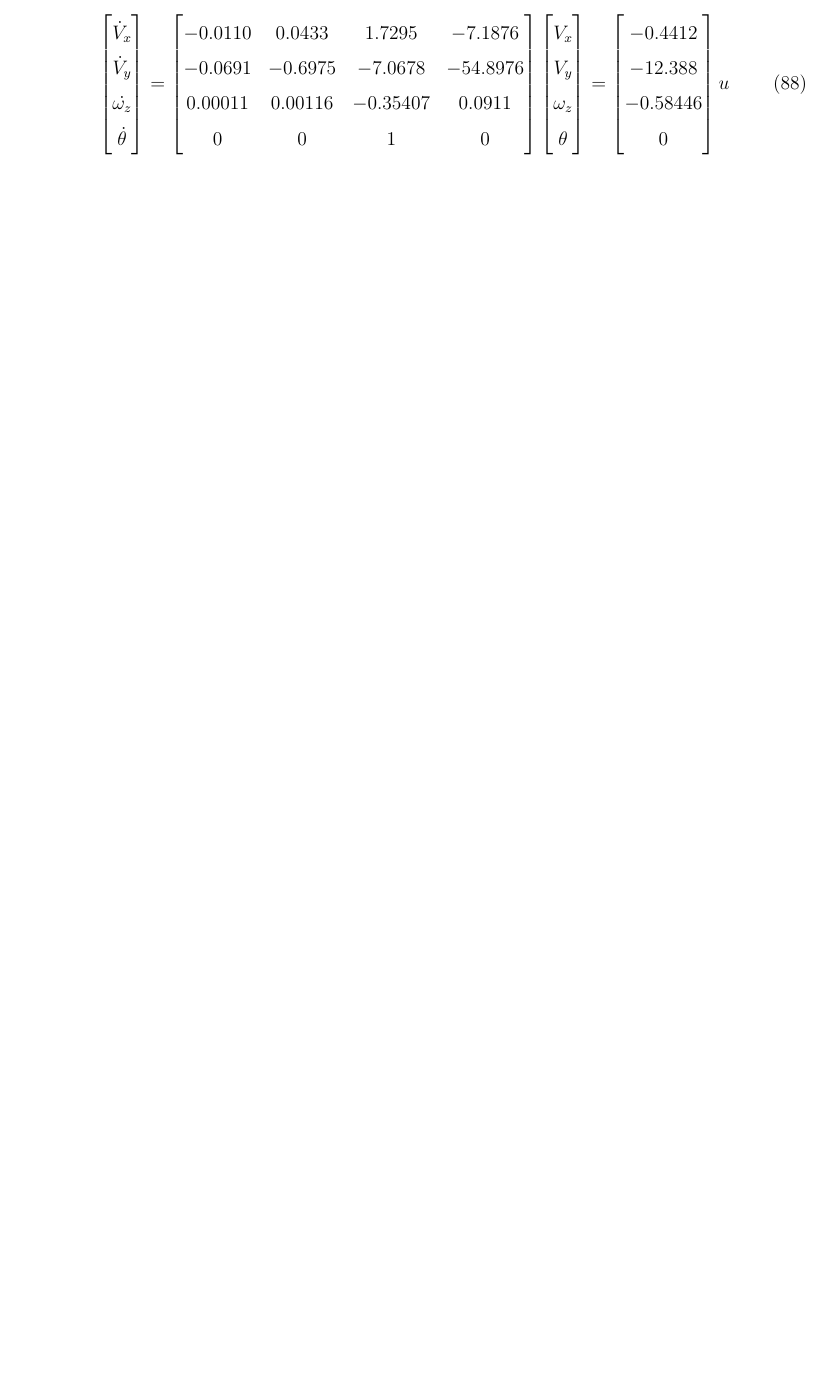
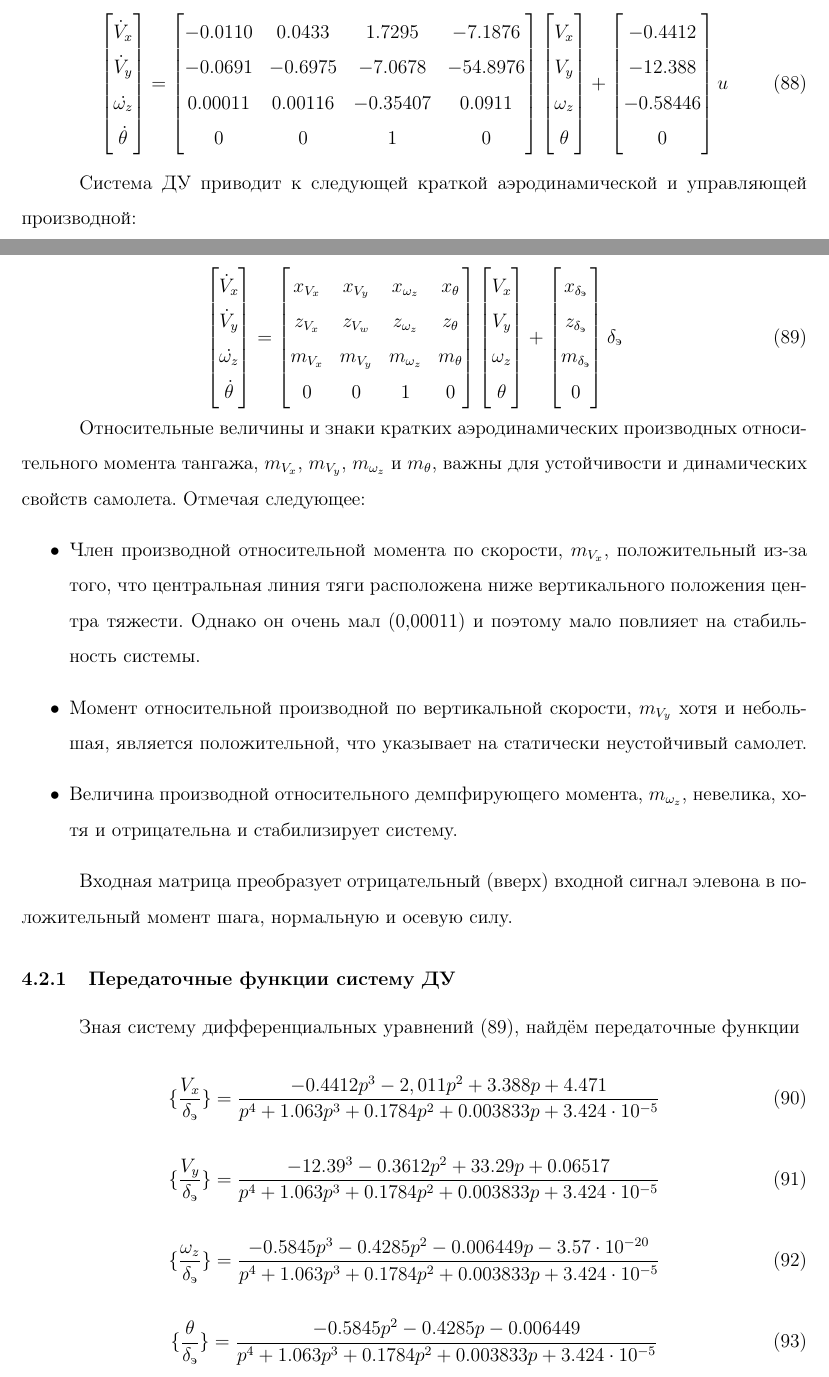
Before and after one commit to AlexBatya/Diploma, a LaTeX document (ОтчётLatex/main.tex, which reads ОтчётLatex/Оглавление/Part3/Обратная динамика.tex): part of page 78 of 81 before the commit and two parts of pages 78 and 79 of 82 after it, the two joined at a grey line, cut so that both start at the same text, the shorter picture padded with empty space. Compiled offline with pdfLaTeX.

Commit message:
new correct

```diff
--- a/ОтчётLatex/Оглавление/Part3/Обратная динамика.tex
+++ b/ОтчётLatex/Оглавление/Part3/Обратная динамика.tex
@@ -45,12 +52,78 @@
         \omega_z \\
         \theta
     \end{bmatrix}
-        =\begin{bmatrix}
+        +\begin{bmatrix}
         -0.4412\\
         -12.388\\
         -0.58446 \\
         0
     \end{bmatrix}  u
+\end{equation}
+
+Система ДУ приводит к следующей краткой аэродинамической и управляющей производной:
+
+\begin{equation}
+    \label{eq:Линеаризованная моель СПС}
+\begin{bmatrix}
+        \dot{V}_x\\
+        \dot{V}_y\\
+        \dot{\omega_z}\\
+        \dot{\theta}
+    \end{bmatrix} =
+    \begin{bmatrix}
+        x_{V_x}& x_{V_y}&x_{\omega_z} &x_{\theta} \\
+        z_{V_x}&z_{V_w} &z_{\omega_z} &z_\theta \\
+        m_{V_x}&m_{V_y} &m_{\omega_z} &m_\theta \\
+        0& 0& 1&0
+    \end{bmatrix} \begin{bmatrix}
+        V_x\\
+        V_y\\
+        \omega_z \\
+        \theta
+    \end{bmatrix}
+        +\begin{bmatrix}
+        x_{\delta_\text{э}}\\
+        z_{\delta_\text{э}}\\
+        m_{\delta_\text{э}}\\
+        0
+    \end{bmatrix} \delta_\text{э}
+\end{equation}
+
+Относительные величины и знаки кратких аэродинамических
+производных относительного момента тангажа, $m_{V_x}$, $m_{V_y}$, $m_{\omega_z}$ и $m_\theta$, важны для устойчивости и динамических свойств
+самолета. Отмечая следующее:
+\begin{itemize}
+\item Член производной относительной момента по скорости, $m_{V_x}$, положительный из-за того, что центральная линия тяги расположена
+ниже вертикального положения центра тяжести. Однако он очень мал (0,00011) и поэтому мало повлияет на стабильность системы.
+\item Момент относительной производной по вертикальной скорости, $m_{V_y}$ хотя и небольшая, является положительной, что указывает на статически
+неустойчивый самолет.
+\item Величина производной относительного демпфирующего момента, $m_{\omega_z}$, невелика, хотя и отрицательна и стабилизирует систему.
+\end{itemize}
+
+Входная матрица преобразует отрицательный (вверх) входной сигнал элевона в положительный момент шага, нормальную и осевую силу.
+
+\subsubsection{Передаточные функции систему ДУ}
+
+Зная систему дифференциальных уравнений ({\ref{eq:Линеаризованная моель СПС}}), найдём передаточные функции
+
+\begin{equation}
+    \label{eq:ПФ по горизонтальной скорости СПС}
+    \{ \frac{V_x}{\delta_\text{э}} \} = \frac{-0.4412p^3 - 2,011p^2 + 3.388p + 4.471}{p^4 + 1.063p^3 + 0.1784p^2 + 0.003833p + 3.424 \cdot 10^{-5}}
+\end{equation}
+
+\begin{equation}
+    \label{eq:ПФ по вертикальной скорости СПС}
+    \{ \frac{V_y}{\delta_\text{э}} \} = \frac{-12.39^3 - 0.3612p^2 + 33.29p + 0.06517}{p^4 + 1.063p^3 + 0.1784p^2 + 0.003833p + 3.424 \cdot 10^{-5}}
+\end{equation}
+
+\begin{equation}
+    \label{eq:ПФ по угловой скорости тангажа СПС}
+    \{ \frac{\omega_z}{\delta_\text{э}} \} = \frac{-0.5845p^3 - 0.4285p^2 - 0.006449p - 3.57 \cdot 10^{-20}}{p^4 + 1.063p^3 + 0.1784p^2 + 0.003833p + 3.424 \cdot 10^{-5}}
+\end{equation}
+
+\begin{equation}
+    \label{eq:ПФ по углу наклона траектории}
+    \{ \frac{\theta}{\delta_\text{э}} \} = \frac{-0.5845p^2 - 0.4285p - 0.006449}{p^4 + 1.063p^3 + 0.1784p^2 + 0.003833p + 3.424 \cdot 10^{-5}}
 \end{equation}
 
 \subsection{План исследований}
```
Also changed, not shown: ОтчётLatex/Оглавление/Список обозначений и сокращений.tex (+4 -0 lines), ОтчётLatex/Оглавление/Part3/Обратная динамика.tex (23 more changed lines), 2 other files.
